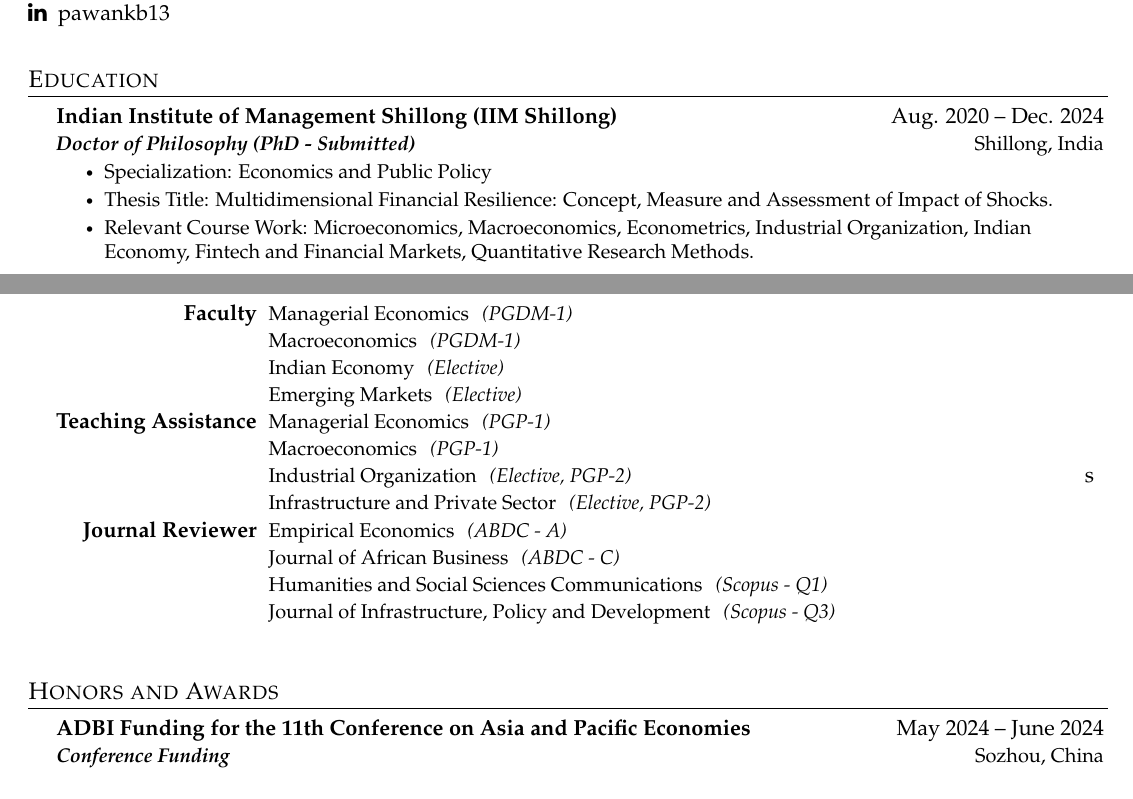
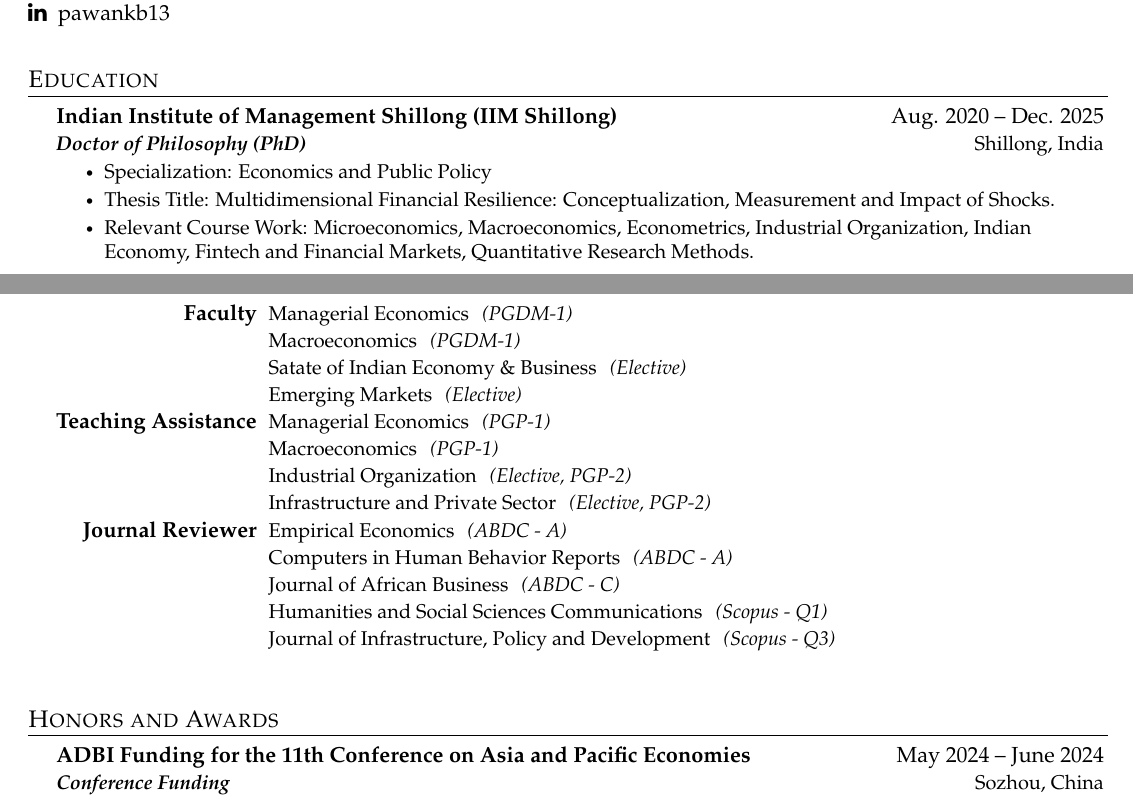
Before and after one commit to pawankb13/resume, a LaTeX CV (resume_latex/resume1.tex, which reads resume_latex/sections/acadservices.tex, resume_latex/sections/education.tex): two parts of pages 1 and 3 of 5, joined at a grey line, cut so that both start at the same text. The pictures show the PDF file resume_latex/resume1.pdf that the author committed with the source.

Commit message:
Updated Revsume

```diff
--- a/resume_latex/sections/acadservices.tex
+++ b/resume_latex/sections/acadservices.tex
@@ -5,17 +5,17 @@
         \begin{tabular*}{\dimexpr\textwidth-1cm\relax}{rl} % Two columns with stretched spacing
             \CVTableEntry{Faculty}{Managerial Economics}{(PGDM-1)}
             \CVTableEntry{}{Macroeconomics}{(PGDM-1)}
-            \CVTableEntry{}{Indian Economy}{(Elective)}
+            \CVTableEntry{}{Satate of Indian Economy \& Business}{(Elective)}
             \CVTableEntry{}{Emerging Markets}{(Elective)}
             \CVTableEntry{Teaching Assistance}{Managerial Economics}{(PGP-1)}
             \CVTableEntry{}{Macroeconomics}{(PGP-1)}
             \CVTableEntry{}{Industrial Organization}{(Elective, PGP-2)}
             \CVTableEntry{}{Infrastructure and Private Sector}{(Elective, PGP-2)}
             \CVTableEntry{Journal Reviewer}{Empirical Economics}{(ABDC - A)}
+            \CVTableEntry{}{Computers in Human Behavior Reports}{(ABDC - A)}
             \CVTableEntry{}{Journal of African Business}{(ABDC - C)}
             \CVTableEntry{}{Humanities and Social Sciences Communications}{(Scopus - Q1)}
             \CVTableEntry{}{Journal of Infrastructure, Policy and Development}{(Scopus - Q3)}
             \\% Left column bold, small text; right column normal small text
         \end{tabular*}
 \end{minipage}
-s
--- a/resume_latex/sections/education.tex
+++ b/resume_latex/sections/education.tex
@@ -5,11 +5,11 @@
 %      {Degree Achieved}{Years of Study}
 %      {Institution of Study}{Where it is located}
     \CVSubheading
-      {{Indian Institute of Management Shillong (IIM Shillong)}}{Aug. 2020 -- Dec. 2024}
-      {Doctor of Philosophy (PhD - Submitted)} {Shillong, India}
+      {{Indian Institute of Management Shillong (IIM Shillong)}}{Aug. 2020 -- Dec. 2025}
+      {Doctor of Philosophy (PhD)} {Shillong, India}
         \CVItemListStart
         \CVItem{Specialization: Economics and Public Policy}
-        \CVItem{Thesis Title: Multidimensional Financial Resilience: Concept, Measure and Assessment of Impact of Shocks.}
+        \CVItem{Thesis Title: Multidimensional Financial Resilience: Conceptualization, Measurement and Impact of Shocks.}
         \CVItem{Relevant Course Work: Microeconomics, Macroeconomics, Econometrics, Industrial Organization, Indian Economy, Fintech and Financial Markets, Quantitative Research Methods.}
         %\CVItem{Overall CPI: 8.70/10}
         \CVItemListEnd
```
Also changed, not shown: resume_latex/resume1.pdf, 4 other files.
